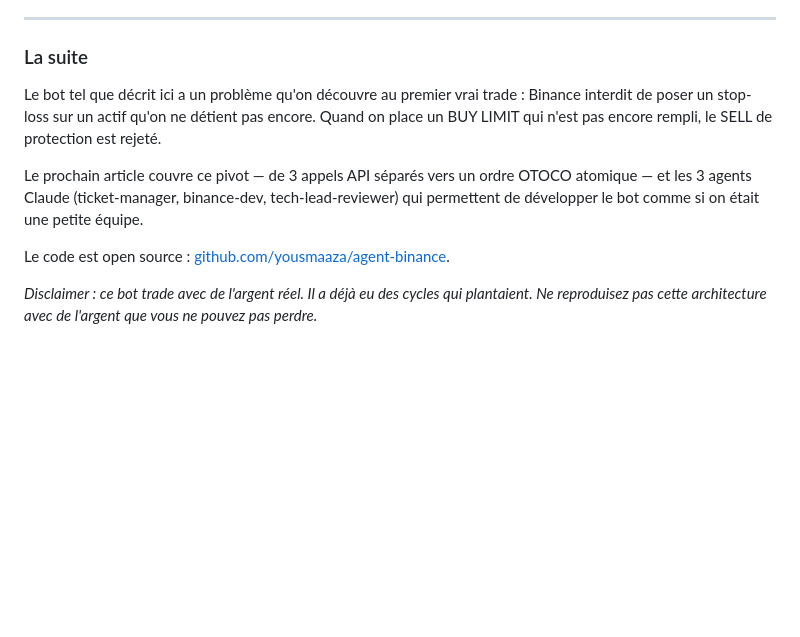
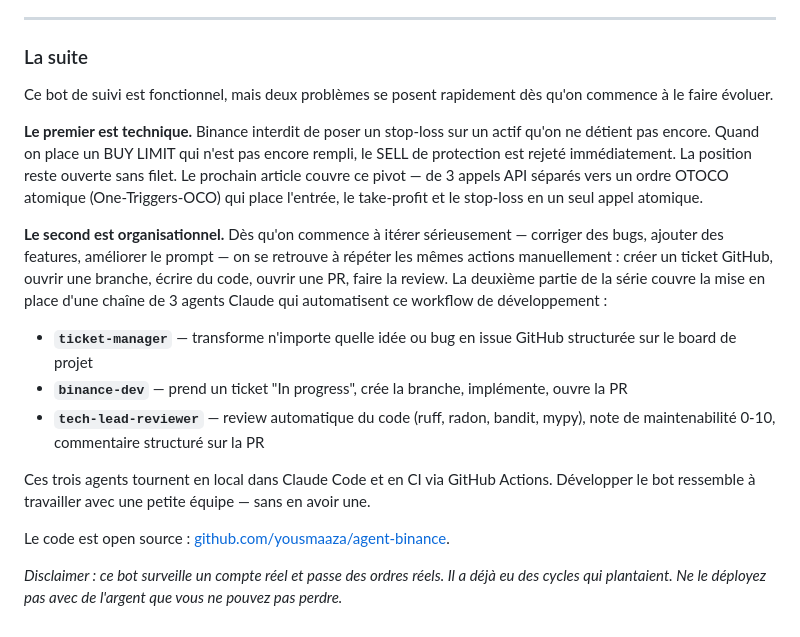
Before and after one commit to yousmaaza/agent-binance, a Markdown page: docs/medium-articles/01-setup-projet-prompt-mcp.md, the part around the change. GitHub-like rendering; blank space fills up the shorter version.

Commit message:
docs(article-01): enrichir section La suite — OTOCO + agents Claude (article 02)
Co-Authored-By: Claude Sonnet 4.6 (1M context) <noreply@anthropic.com>

```diff
--- a/docs/medium-articles/01-setup-projet-prompt-mcp.md
+++ b/docs/medium-articles/01-setup-projet-prompt-mcp.md
@@ -574,10 +574,18 @@ Envoie `/status` sur Telegram — le bot répond en moins de 5 secondes.
 
 ### La suite
 
-Le bot tel que décrit ici a un problème qu'on découvre au premier vrai trade : Binance interdit de poser un stop-loss sur un actif qu'on ne détient pas encore. Quand on place un BUY LIMIT qui n'est pas encore rempli, le SELL de protection est rejeté.
+Ce bot de suivi est fonctionnel, mais deux problèmes se posent rapidement dès qu'on commence à le faire évoluer.
 
-Le prochain article couvre ce pivot — de 3 appels API séparés vers un ordre OTOCO atomique — et les 3 agents Claude (ticket-manager, binance-dev, tech-lead-reviewer) qui permettent de développer le bot comme si on était une petite équipe.
+**Le premier est technique.** Binance interdit de poser un stop-loss sur un actif qu'on ne détient pas encore. Quand on place un BUY LIMIT qui n'est pas encore rempli, le SELL de protection est rejeté immédiatement. La position reste ouverte sans filet. Le prochain article couvre ce pivot — de 3 appels API séparés vers un ordre OTOCO atomique (One-Triggers-OCO) qui place l'entrée, le take-profit et le stop-loss en un seul appel atomique.
+
+**Le second est organisationnel.** Dès qu'on commence à itérer sérieusement — corriger des bugs, ajouter des features, améliorer le prompt — on se retrouve à répéter les mêmes actions manuellement : créer un ticket GitHub, ouvrir une branche, écrire du code, ouvrir une PR, faire la review. La deuxième partie de la série couvre la mise en place d'une chaîne de 3 agents Claude qui automatisent ce workflow de développement :
+
+- **`ticket-manager`** — transforme n'importe quelle idée ou bug en issue GitHub structurée sur le board de projet
+- **`binance-dev`** — prend un ticket "In progress", crée la branche, implémente, ouvre la PR
+- **`tech-lead-reviewer`** — review automatique du code (ruff, radon, bandit, mypy), note de maintenabilité 0-10, commentaire structuré sur la PR
+
+Ces trois agents tournent en local dans Claude Code et en CI via GitHub Actions. Développer le bot ressemble à travailler avec une petite équipe — sans en avoir une.
 
 Le code est open source : [github.com/yousmaaza/agent-binance](https://github.com/yousmaaza/agent-binance).
 
-*Disclaimer : ce bot trade avec de l'argent réel. Il a déjà eu des cycles qui plantaient. Ne reproduisez pas cette architecture avec de l'argent que vous ne pouvez pas perdre.*
+*Disclaimer : ce bot surveille un compte réel et passe des ordres réels. Il a déjà eu des cycles qui plantaient. Ne le déployez pas avec de l'argent que vous ne pouvez pas perdre.*
```
